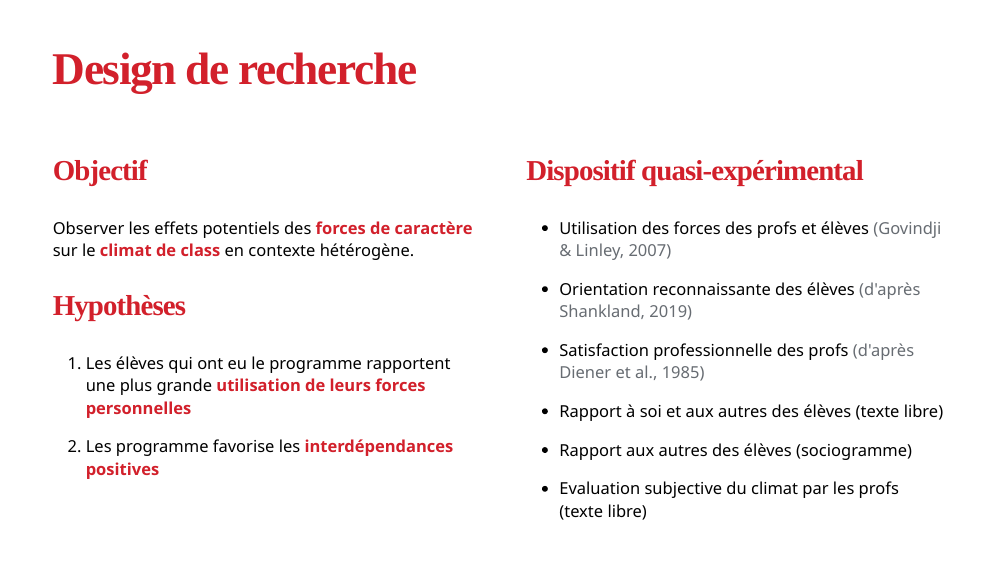
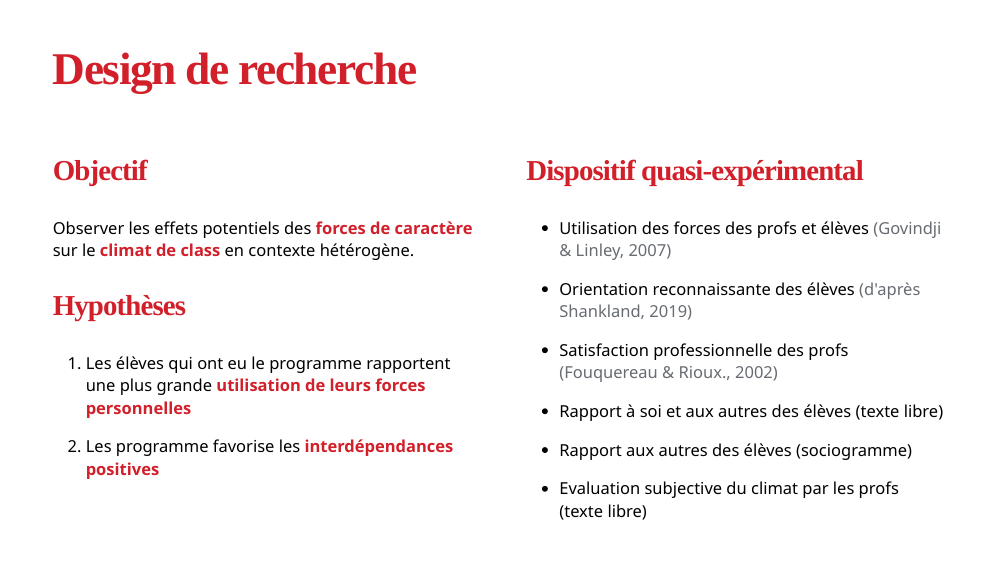
Before and after one commit to bresnico/ripsydeve-2023-talk-bressoud, an R Markdown document (index.Rmd): page 11 of 26. The pictures show the slides in the output file index.html that the author committed with the source; the slides are laid out offline by our stand-in for remark.js, each with all of its steps uncovered, in fonts that may differ from those the slides ask for, and without slide numbers, shadows or browser add-ons.

Commit message:
ref satisf prof

```diff
--- a/index.Rmd
+++ b/index.Rmd
@@ -372,7 +372,7 @@ Observer les effets potentiels des **forces de caractère** sur le **climat de c
 
 - Utilisation des forces des profs et élèves [(Govindji & Linley, 2007)](https://www.scirp.org/%28S%28lz5mqp453edsnp55rrgjct55%29%29/reference/referencespapers.aspx?referenceid=2319642)
 - Orientation reconnaissante des élèves [(d'après Shankland, 2019)](https://www.cairn.info/la-psychologie-positive--9782100793235-page-157.htm)
-- Satisfaction professionnelle des profs [(d'après Diener et al., 1985)](https://psycnet.apa.org/record/1985-27000-001)
+- Satisfaction professionnelle des profs [(Fouquereau & Rioux., 2002)](https://psycnet.apa.org/buy/2002-15260-010)
 
 
 - Rapport à soi et aux autres des élèves (texte libre)
```
Also changed, not shown: index.html.
